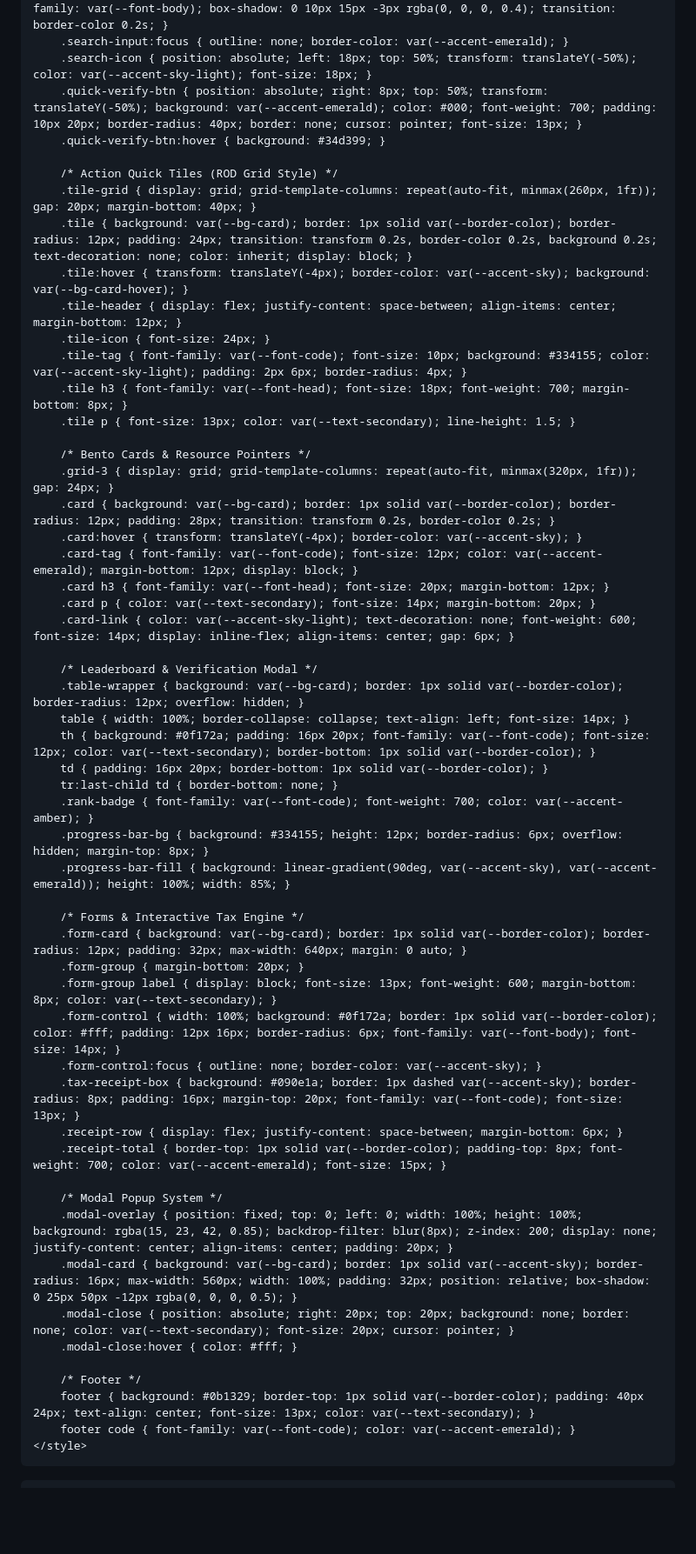
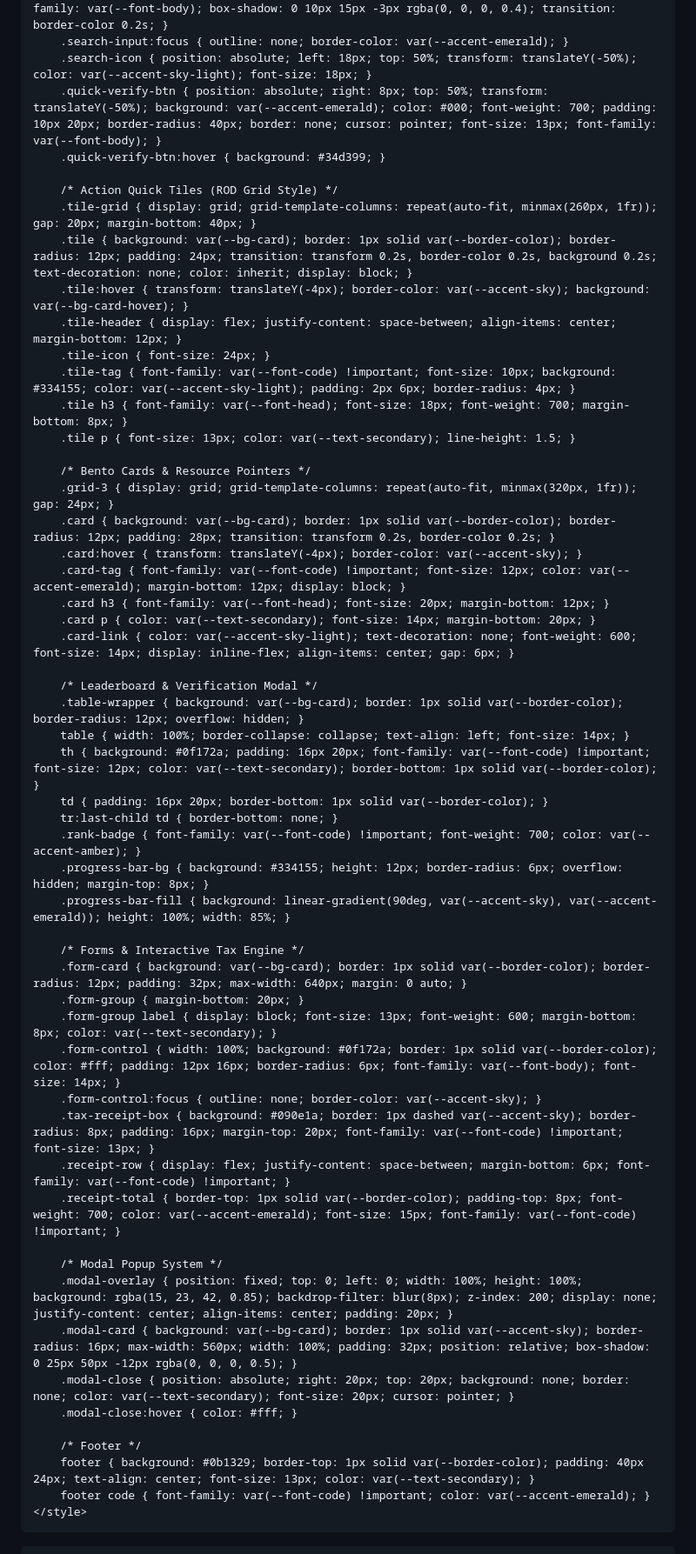
Before and after one commit to amaurycanmade/developer-portal, a Markdown page: README.md, the part around one of its changes. Shown at 87% size. GitHub-like rendering; blank space fills up the shorter version.

```diff
--- a/README.md
+++ b/README.md
@@ -63,7 +72,7 @@
         .search-input { width: 100%; background: #0b1329; border: 2px solid var(--accent-sky); color: #fff; padding: 16px 20px 16px 48px; border-radius: 50px; font-size: 15px; font-family: var(--font-body); box-shadow: 0 10px 15px -3px rgba(0, 0, 0, 0.4); transition: border-color 0.2s; }
         .search-input:focus { outline: none; border-color: var(--accent-emerald); }
         .search-icon { position: absolute; left: 18px; top: 50%; transform: translateY(-50%); color: var(--accent-sky-light); font-size: 18px; }
-        .quick-verify-btn { position: absolute; right: 8px; top: 50%; transform: translateY(-50%); background: var(--accent-emerald); color: #000; font-weight: 700; padding: 10px 20px; border-radius: 40px; border: none; cursor: pointer; font-size: 13px; }
+        .quick-verify-btn { position: absolute; right: 8px; top: 50%; transform: translateY(-50%); background: var(--accent-emerald); color: #000; font-weight: 700; padding: 10px 20px; border-radius: 40px; border: none; cursor: pointer; font-size: 13px; font-family: var(--font-body); }
         .quick-verify-btn:hover { background: #34d399; }
 
         /* Action Quick Tiles (ROD Grid Style) */
@@ -72,7 +81,7 @@
         .tile:hover { transform: translateY(-4px); border-color: var(--accent-sky); background: var(--bg-card-hover); }
         .tile-header { display: flex; justify-content: space-between; align-items: center; margin-bottom: 12px; }
         .tile-icon { font-size: 24px; }
-        .tile-tag { font-family: var(--font-code); font-size: 10px; background: #334155; color: var(--accent-sky-light); padding: 2px 6px; border-radius: 4px; }
+        .tile-tag { font-family: var(--font-code) !important; font-size: 10px; background: #334155; color: var(--accent-sky-light); padding: 2px 6px; border-radius: 4px; }
         .tile h3 { font-family: var(--font-head); font-size: 18px; font-weight: 700; margin-bottom: 8px; }
         .tile p { font-size: 13px; color: var(--text-secondary); line-height: 1.5; }
 
@@ -80,7 +89,7 @@
         .grid-3 { display: grid; grid-template-columns: repeat(auto-fit, minmax(320px, 1fr)); gap: 24px; }
         .card { background: var(--bg-card); border: 1px solid var(--border-color); border-radius: 12px; padding: 28px; transition: transform 0.2s, border-color 0.2s; }
         .card:hover { transform: translateY(-4px); border-color: var(--accent-sky); }
-        .card-tag { font-family: var(--font-code); font-size: 12px; color: var(--accent-emerald); margin-bottom: 12px; display: block; }
+        .card-tag { font-family: var(--font-code) !important; font-size: 12px; color: var(--accent-emerald); margin-bottom: 12px; display: block; }
         .card h3 { font-family: var(--font-head); font-size: 20px; margin-bottom: 12px; }
         .card p { color: var(--text-secondary); font-size: 14px; margin-bottom: 20px; }
         .card-link { color: var(--accent-sky-light); text-decoration: none; font-weight: 600; font-size: 14px; display: inline-flex; align-items: center; gap: 6px; }
@@ -88,10 +97,10 @@
         /* Leaderboard & Verification Modal */
         .table-wrapper { background: var(--bg-card); border: 1px solid var(--border-color); border-radius: 12px; overflow: hidden; }
         table { width: 100%; border-collapse: collapse; text-align: left; font-size: 14px; }
-        th { background: #0f172a; padding: 16px 20px; font-family: var(--font-code); font-size: 12px; color: var(--text-secondary); border-bottom: 1px solid var(--border-color); }
+        th { background: #0f172a; padding: 16px 20px; font-family: var(--font-code) !important; font-size: 12px; color: var(--text-secondary); border-bottom: 1px solid var(--border-color); }
         td { padding: 16px 20px; border-bottom: 1px solid var(--border-color); }
         tr:last-child td { border-bottom: none; }
-        .rank-badge { font-family: var(--font-code); font-weight: 700; color: var(--accent-amber); }
+        .rank-badge { font-family: var(--font-code) !important; font-weight: 700; color: var(--accent-amber); }
         .progress-bar-bg { background: #334155; height: 12px; border-radius: 6px; overflow: hidden; margin-top: 8px; }
         .progress-bar-fill { background: linear-gradient(90deg, var(--accent-sky), var(--accent-emerald)); height: 100%; width: 85%; }
 
@@ -101,9 +110,9 @@
         .form-group label { display: block; font-size: 13px; font-weight: 600; margin-bottom: 8px; color: var(--text-secondary); }
         .form-control { width: 100%; background: #0f172a; border: 1px solid var(--border-color); color: #fff; padding: 12px 16px; border-radius: 6px; font-family: var(--font-body); font-size: 14px; }
         .form-control:focus { outline: none; border-color: var(--accent-sky); }
-        .tax-receipt-box { background: #090e1a; border: 1px dashed var(--accent-sky); border-radius: 8px; padding: 16px; margin-top: 20px; font-family: var(--font-code); font-size: 13px; }
-        .receipt-row { display: flex; justify-content: space-between; margin-bottom: 6px; }
-        .receipt-total { border-top: 1px solid var(--border-color); padding-top: 8px; font-weight: 700; color: var(--accent-emerald); font-size: 15px; }
+        .tax-receipt-box { background: #090e1a; border: 1px dashed var(--accent-sky); border-radius: 8px; padding: 16px; margin-top: 20px; font-family: var(--font-code) !important; font-size: 13px; }
+        .receipt-row { display: flex; justify-content: space-between; margin-bottom: 6px; font-family: var(--font-code) !important; }
+        .receipt-total { border-top: 1px solid var(--border-color); padding-top: 8px; font-weight: 700; color: var(--accent-emerald); font-size: 15px; font-family: var(--font-code) !important; }
 
         /* Modal Popup System */
         .modal-overlay { position: fixed; top: 0; left: 0; width: 100%; height: 100%; background: rgba(15, 23, 42, 0.85); backdrop-filter: blur(8px); z-index: 200; display: none; justify-content: center; align-items: center; padding: 20px; }
@@ -113,7 +122,7 @@
 
         /* Footer */
         footer { background: #0b1329; border-top: 1px solid var(--border-color); padding: 40px 24px; text-align: center; font-size: 13px; color: var(--text-secondary); }
-        footer code { font-family: var(--font-code); color: var(--accent-emerald); }
+        footer code { font-family: var(--font-code) !important; color: var(--accent-emerald); }
     </style>
 </head>
 <body>
```
Also changed, not shown: other parts of README.md (+20 -11 lines).
